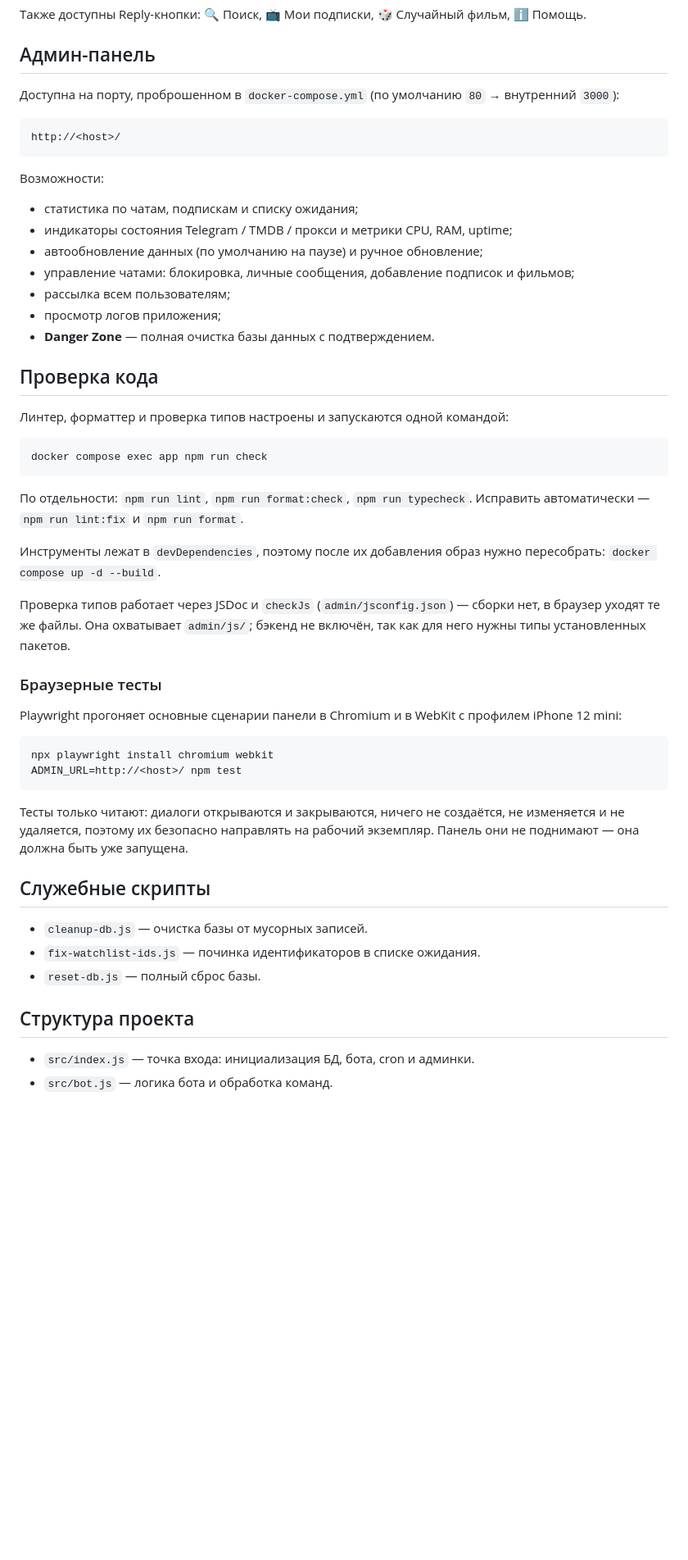
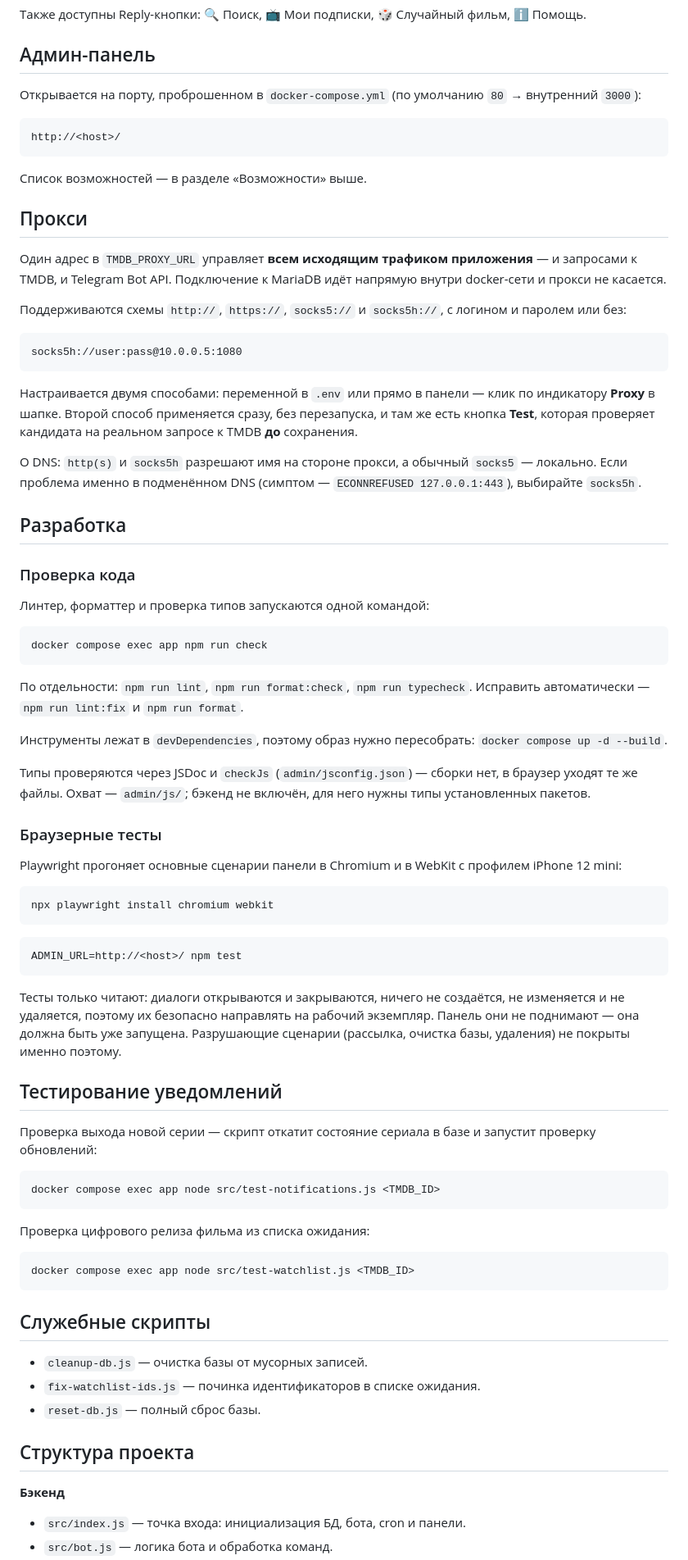
Before and after one commit to lspewz-git/notfckbot, a Markdown page: README.md, the part around one of its changes. Shown at 82% size. Rendered like a GitHub page; blank space fills up the shorter version.

````diff
--- a/README.md
+++ b/README.md
@@ -85,25 +101,33 @@ docker compose logs -f app
 
 ## Админ-панель
 
-Доступна на порту, проброшенном в `docker-compose.yml` (по умолчанию `80` → внутренний `3000`):
+Открывается на порту, проброшенном в `docker-compose.yml` (по умолчанию `80` → внутренний `3000`):
 
 ```
 http://<host>/
 ```
 
-Возможности:
+Список возможностей — в разделе «Возможности» выше.
 
-- статистика по чатам, подпискам и списку ожидания;
-- индикаторы состояния Telegram / TMDB / прокси и метрики CPU, RAM, uptime;
-- автообновление данных (по умолчанию на паузе) и ручное обновление;
-- управление чатами: блокировка, личные сообщения, добавление подписок и фильмов;
-- рассылка всем пользователям;
-- просмотр логов приложения;
-- **Danger Zone** — полная очистка базы данных с подтверждением.
+## Прокси
 
-## Проверка кода
+Один адрес в `TMDB_PROXY_URL` управляет **всем исходящим трафиком приложения** — и запросами к TMDB, и Telegram Bot API. Подключение к MariaDB идёт напрямую внутри docker-сети и прокси не касается.
 
-Линтер, форматтер и проверка типов настроены и запускаются одной командой:
+Поддерживаются схемы `http://`, `https://`, `socks5://` и `socks5h://`, с логином и паролем или без:
+
+```
+socks5h://user:pass@10.0.0.5:1080
+```
+
+Настраивается двумя способами: переменной в `.env` или прямо в панели — клик по индикатору **Proxy** в шапке. Второй способ применяется сразу, без перезапуска, и там же есть кнопка **Test**, которая проверяет кандидата на реальном запросе к TMDB **до** сохранения.
+
+О DNS: `http(s)` и `socks5h` разрешают имя на стороне прокси, а обычный `socks5` — локально. Если проблема именно в подменённом DNS (симптом — `ECONNREFUSED 127.0.0.1:443`), выбирайте `socks5h`.
+
+## Разработка
+
+### Проверка кода
+
+Линтер, форматтер и проверка типов запускаются одной командой:
 
 ```bash
 docker compose exec app npm run check
@@ -112,26 +136,37 @@ docker compose exec app npm run check
 По отдельности: `npm run lint`, `npm run format:check`, `npm run typecheck`.
 Исправить автоматически — `npm run lint:fix` и `npm run format`.
 
-Инструменты лежат в `devDependencies`, поэтому после их добавления образ нужно
-пересобрать: `docker compose up -d --build`.
+Инструменты лежат в `devDependencies`, поэтому образ нужно пересобрать: `docker compose up -d --build`.
 
-Проверка типов работает через JSDoc и `checkJs` (`admin/jsconfig.json`) — сборки
-нет, в браузер уходят те же файлы. Она охватывает `admin/js/`; бэкенд не включён,
-так как для него нужны типы установленных пакетов.
+Типы проверяются через JSDoc и `checkJs` (`admin/jsconfig.json`) — сборки нет, в браузер уходят те же файлы. Охват — `admin/js/`; бэкенд не включён, для него нужны типы установленных пакетов.
 
 ### Браузерные тесты
 
-Playwright прогоняет основные сценарии панели в Chromium и в WebKit с профилем
-iPhone 12 mini:
+Playwright прогоняет основные сценарии панели в Chromium и в WebKit с профилем iPhone 12 mini:
 
 ```bash
 npx playwright install chromium webkit
+```
+
+```bash
 ADMIN_URL=http://<host>/ npm test
 ```
 
-Тесты только читают: диалоги открываются и закрываются, ничего не создаётся,
-не изменяется и не удаляется, поэтому их безопасно направлять на рабочий
-экземпляр. Панель они не поднимают — она должна быть уже запущена.
+Тесты только читают: диалоги открываются и закрываются, ничего не создаётся, не изменяется и не удаляется, поэтому их безопасно направлять на рабочий экземпляр. Панель они не поднимают — она должна быть уже запущена. Разрушающие сценарии (рассылка, очистка базы, удаления) не покрыты именно поэтому.
+
+## Тестирование уведомлений
+
+Проверка выхода новой серии — скрипт откатит состояние сериала в базе и запустит проверку обновлений:
+
+```bash
+docker compose exec app node src/test-notifications.js <TMDB_ID>
+```
+
+Проверка цифрового релиза фильма из списка ожидания:
+
+```bash
+docker compose exec app node src/test-watchlist.js <TMDB_ID>
+```
 
 ## Служебные скрипты
 
@@ -141,5 +176,7 @@ ADMIN_URL=http://<host>/ npm test
 
 ## Структура проекта
 
-- `src/index.js` — точка входа: инициализация БД, бота, cron и админки.
+**Бэкенд**
+
+- `src/index.js` — точка входа: инициализация БД, бота, cron и панели.
 - `src/bot.js` — логика бота и обработка команд.
````
Also changed, not shown: other parts of README.md (+45 -15 lines).
